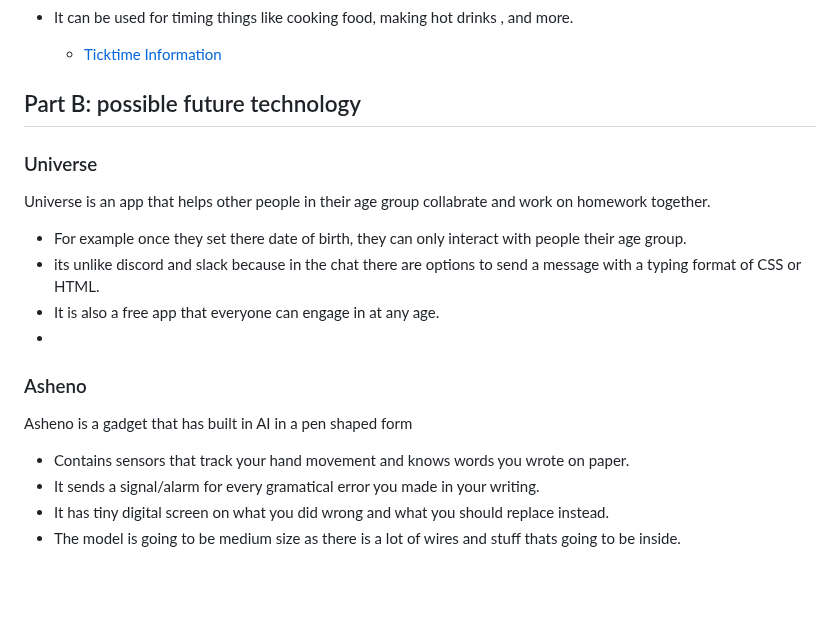
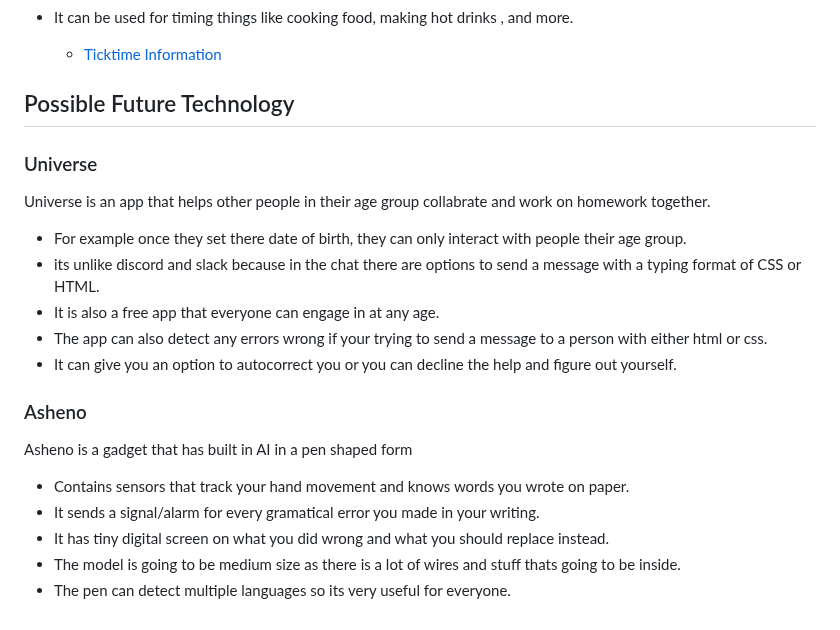
Before and after one commit to daniill5738/sep10-freedom-project, a Markdown page: prep/content.md, the part around the change. GitHub-like rendering; blank space fills up the shorter version.

```diff
--- a/prep/content.md
+++ b/prep/content.md
@@ -70,16 +70,18 @@ A ticktime helps businesses keep track of things the exact moment they happen. W
   *  [Ticktime Information](https://www.ticktime.store/)
 
 
-## Part B: possible future technology
+## Possible Future Technology
 ### Universe
 Universe is an app that helps other people in their age group collabrate and work on homework together.
   * For example once they set there date of birth, they can only interact with people their age group.
   * its unlike discord and slack because in the chat there are options to send a message with a typing format of CSS or HTML.
   * It is also a free app that everyone can engage in at any age.
-  *
+  * The app can also detect any errors wrong if your trying to send a message to a person with either html or css.
+  * It can give you an option to autocorrect you or you can decline the help and figure out yourself.
 ### Asheno
 Asheno is a gadget that has built in AI in a pen shaped form
 * Contains sensors that track your hand movement and knows words you wrote on paper.
 * It sends a signal/alarm for every gramatical error you made in your writing.
 * It has tiny digital screen on what you did wrong and what you should replace instead.
 * The model is going to be medium size as there is a lot of wires and stuff thats going to be inside.
+* The pen can detect multiple languages so its very useful for everyone.
```
